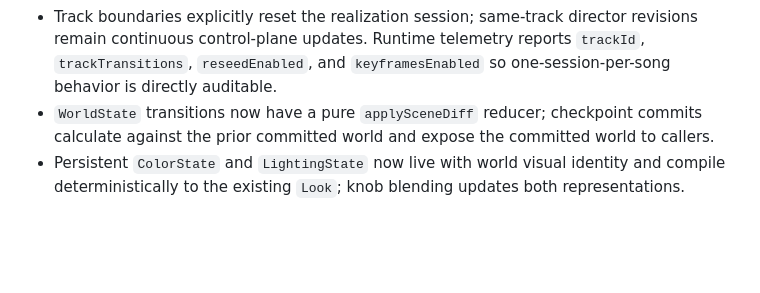
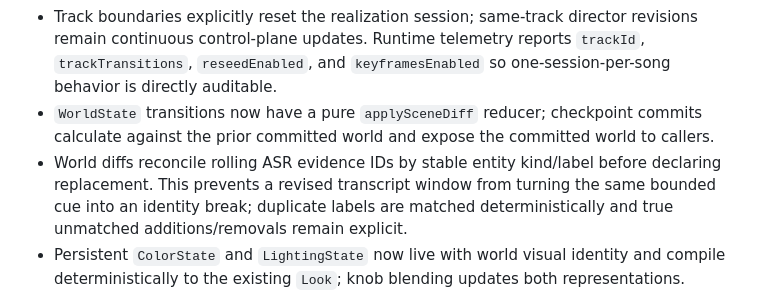
Before and after one commit to takku1/visualizer, a Markdown page: docs/open-work.md, the part around the change. GitHub-like rendering; blank space fills up the shorter version.

Commit message:
Document evidence identity reconciliation

```diff
--- a/docs/open-work.md
+++ b/docs/open-work.md
@@ -13,6 +13,7 @@ This is the evidence boundary for the specimen: a concept is marked implemented
   telemetry reports `trackId`, `trackTransitions`, `reseedEnabled`, and
   `keyframesEnabled` so one-session-per-song behavior is directly auditable.
 - `WorldState` transitions now have a pure `applySceneDiff` reducer; checkpoint commits calculate against the prior committed world and expose the committed world to callers.
+- World diffs reconcile rolling ASR evidence IDs by stable entity kind/label before declaring replacement. This prevents a revised transcript window from turning the same bounded cue into an identity break; duplicate labels are matched deterministically and true unmatched additions/removals remain explicit.
 - Persistent `ColorState` and `LightingState` now live with world visual identity and compile deterministically to the existing `Look`; knob blending updates both representations.
 - `Shot` and `RealizationRequest` now separate presentation/backend compilation from authoritative world state; the current sidecar remains a legacy-compatible adapter.
 - Continuous audio is now mapped into bounded renderer-neutral forces and transported separately from semantic content; ShotGraph nodes carry world/shot diffs instead of only prompt candidates.
```
